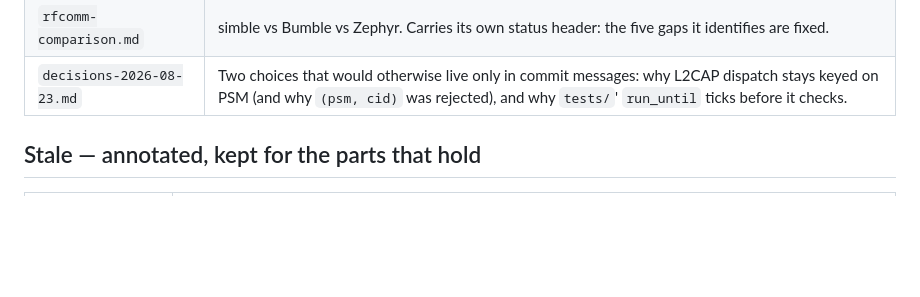
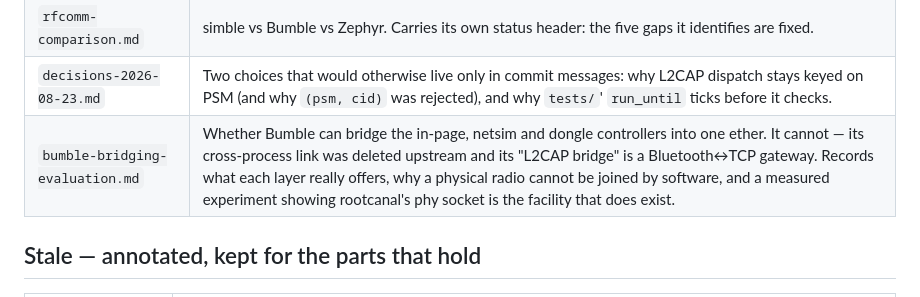
Before and after one commit to schilit/simble, a Markdown page: docs/README.md, the part around the change. Drawn GitHub-style; blank space fills up the shorter version.

```diff
--- a/docs/README.md
+++ b/docs/README.md
@@ -39,6 +39,7 @@ the code moves, and it is expensive to reconstruct. Read them as history.
 | `lc3-evaluation.md` | LC3 options for the wasm demo devices. |
 | `rfcomm-comparison.md` | simble vs Bumble vs Zephyr. Carries its own status header: the five gaps it identifies are fixed. |
 | `decisions-2026-08-23.md` | Two choices that would otherwise live only in commit messages: why L2CAP dispatch stays keyed on PSM (and why `(psm, cid)` was rejected), and why `tests/`' `run_until` ticks before it checks. |
+| `bumble-bridging-evaluation.md` | Whether Bumble can bridge the in-page, netsim and dongle controllers into one ether. It cannot — its cross-process link was deleted upstream and its "L2CAP bridge" is a Bluetooth↔TCP gateway. Records what each layer really offers, why a physical radio cannot be joined by software, and a measured experiment showing rootcanal's phy socket is the facility that does exist. |
 
 ## Stale — annotated, kept for the parts that hold
 
```
Also changed, not shown: docs/bumble-bridging-evaluation.md (added, +561 -0 lines).
